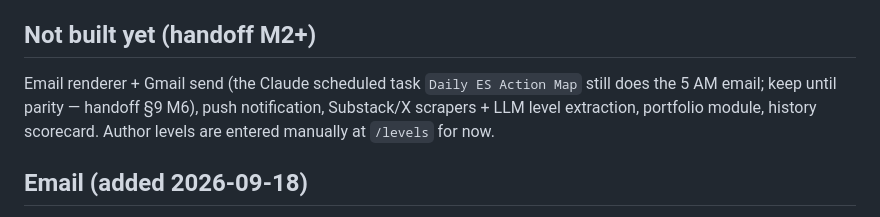
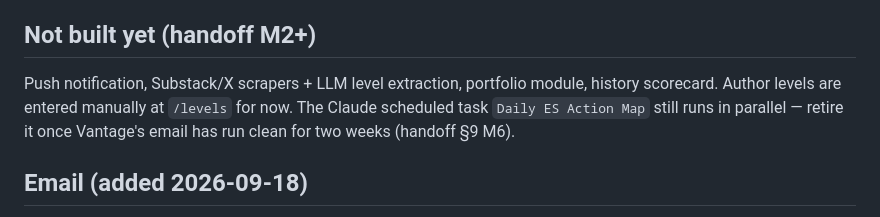
Before and after one commit to pedram-ai/vantage, a Markdown page: CLAUDE.md, the part around the change. Drawn GitHub-style.

Commit message:
Correct stale 'not built yet' note: email now ships from Vantage
Co-Authored-By: Claude Fable 5 <noreply@anthropic.com>

```diff
--- a/CLAUDE.md
+++ b/CLAUDE.md
@@ -34,10 +34,10 @@ then update the job image:
 
 ## Not built yet (handoff M2+)
 
-Email renderer + Gmail send (the Claude scheduled task `Daily ES Action Map` still
-does the 5 AM email; keep until parity — handoff §9 M6), push notification,
-Substack/X scrapers + LLM level extraction, portfolio module, history scorecard.
-Author levels are entered manually at `/levels` for now.
+Push notification, Substack/X scrapers + LLM level extraction, portfolio module,
+history scorecard. Author levels are entered manually at `/levels` for now.
+The Claude scheduled task `Daily ES Action Map` still runs in parallel — retire it
+once Vantage's email has run clean for two weeks (handoff §9 M6).
 
 ## Email (added 2026-09-18)
 
```
